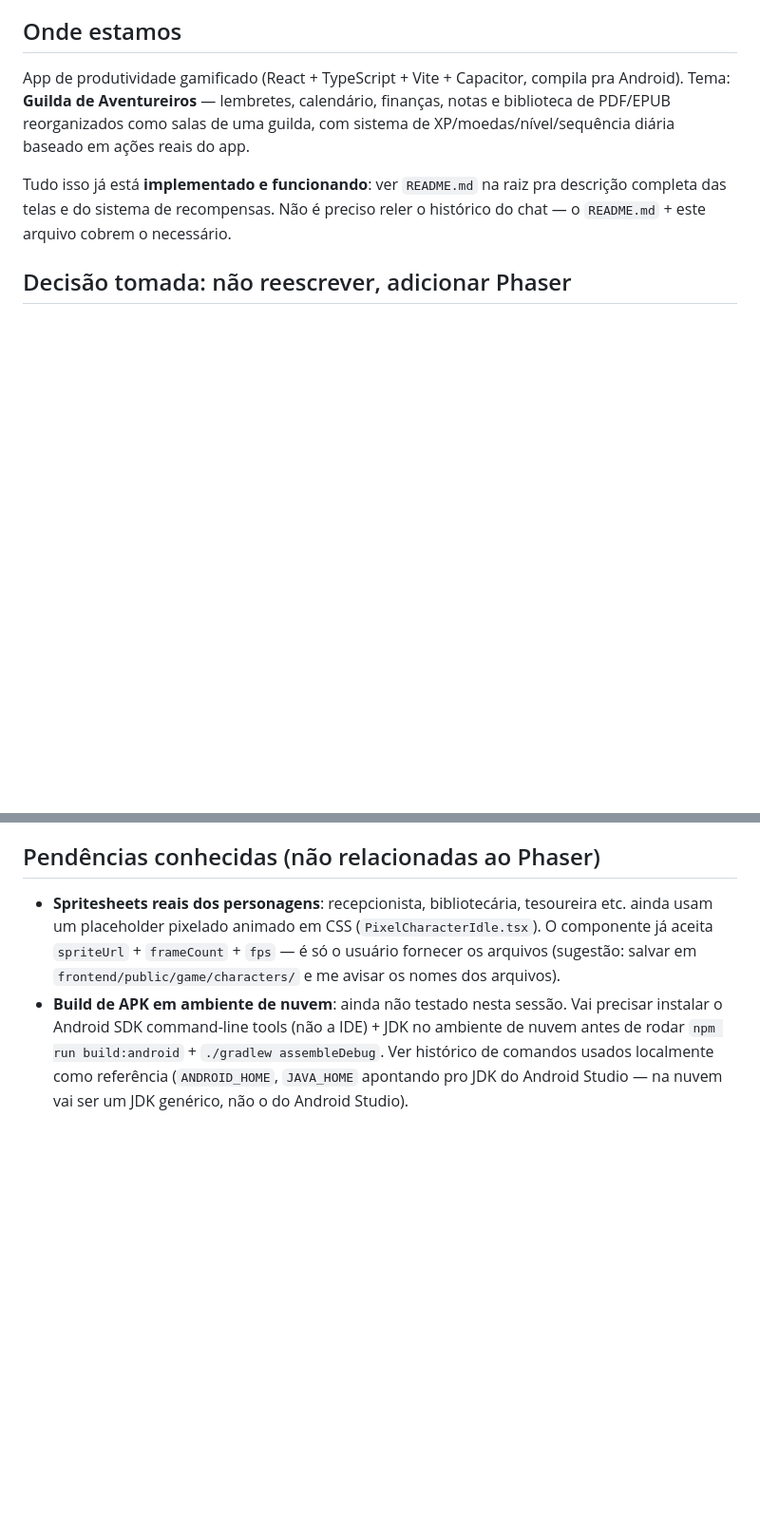
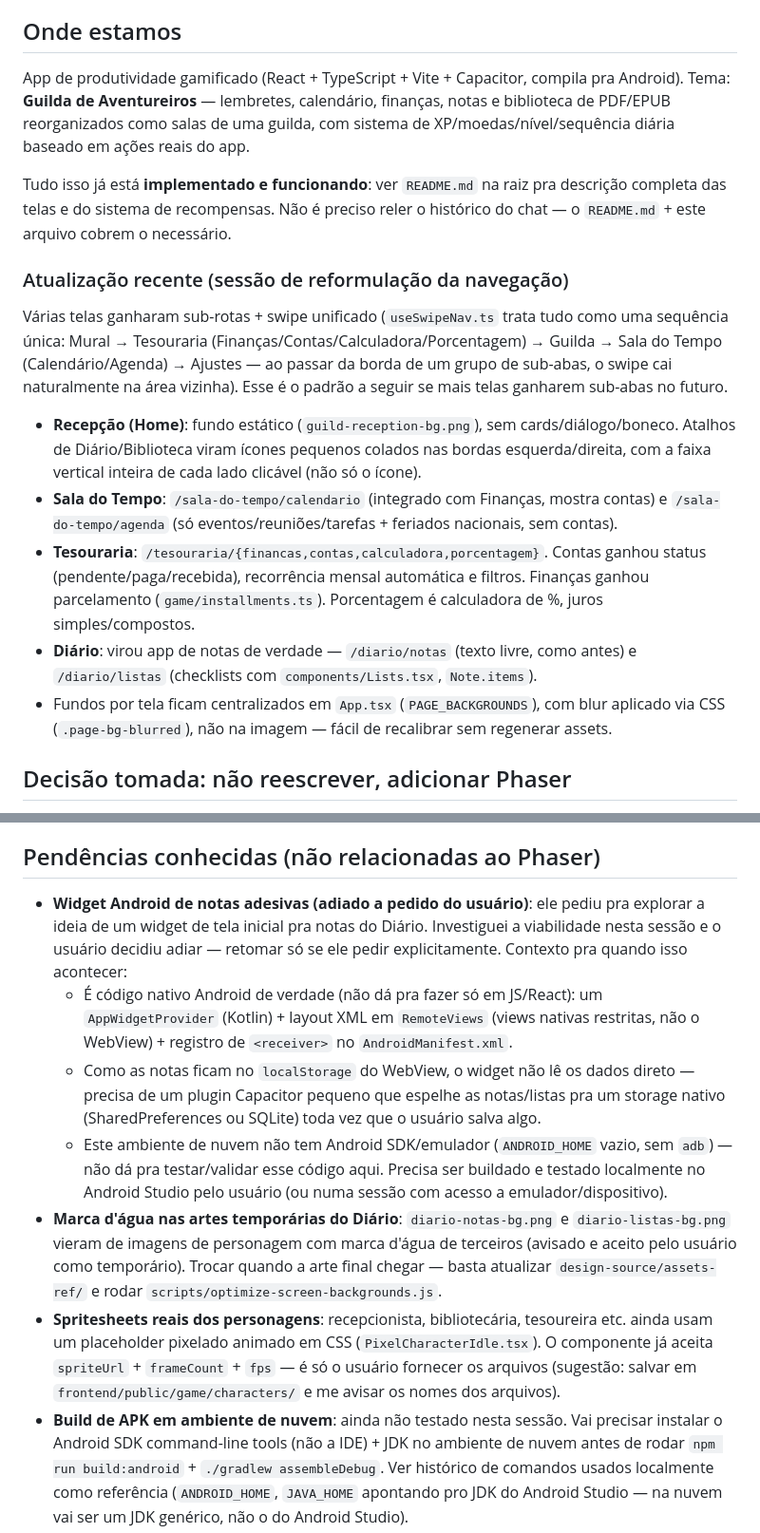
Before and after one commit to Kinshi13/When-Dungeons-Arise, a Markdown page: NEXT_STEPS.md, 2 parts joined by grey strips. Shown at 95% size. Drawn GitHub-style; blank space fills up the shorter version.

Commit message:
Atualiza NEXT_STEPS.md com o estado atual da navegação e o widget adiado
Documenta a reformulação de navegação desta sessão (sub-rotas + swipe
unificado, Recepção/Sala do Tempo/Tesouraria/Diário) e registra a decisão
do usuário de adiar o widget Android de notas adesivas, com o contexto
técnico (plugin nativo necessário, sem SDK/emulador neste ambiente) pra
quando ele quiser retomar.

```diff
--- a/NEXT_STEPS.md
+++ b/NEXT_STEPS.md
@@ -13,6 +13,27 @@ diária baseado em ações reais do app.
 Tudo isso já está **implementado e funcionando**: ver `README.md` na raiz pra descrição
 completa das telas e do sistema de recompensas. Não é preciso reler o histórico do chat —
 o `README.md` + este arquivo cobrem o necessário.
+
+### Atualização recente (sessão de reformulação da navegação)
+
+Várias telas ganharam sub-rotas + swipe unificado (`useSwipeNav.ts` trata tudo como uma
+sequência única: Mural → Tesouraria (Finanças/Contas/Calculadora/Porcentagem) → Guilda →
+Sala do Tempo (Calendário/Agenda) → Ajustes — ao passar da borda de um grupo de sub-abas, o
+swipe cai naturalmente na área vizinha). Esse é o padrão a seguir se mais telas ganharem
+sub-abas no futuro.
+
+- **Recepção (Home)**: fundo estático (`guild-reception-bg.png`), sem cards/diálogo/boneco.
+  Atalhos de Diário/Biblioteca viram ícones pequenos colados nas bordas esquerda/direita,
+  com a faixa vertical inteira de cada lado clicável (não só o ícone).
+- **Sala do Tempo**: `/sala-do-tempo/calendario` (integrado com Finanças, mostra contas) e
+  `/sala-do-tempo/agenda` (só eventos/reuniões/tarefas + feriados nacionais, sem contas).
+- **Tesouraria**: `/tesouraria/{financas,contas,calculadora,porcentagem}`. Contas ganhou
+  status (pendente/paga/recebida), recorrência mensal automática e filtros. Finanças ganhou
+  parcelamento (`game/installments.ts`). Porcentagem é calculadora de %, juros simples/compostos.
+- **Diário**: virou app de notas de verdade — `/diario/notas` (texto livre, como antes) e
+  `/diario/listas` (checklists com `components/Lists.tsx`, `Note.items`).
+- Fundos por tela ficam centralizados em `App.tsx` (`PAGE_BACKGROUNDS`), com blur aplicado via
+  CSS (`.page-bg-blurred`), não na imagem — fácil de recalibrar sem regenerar assets.
 
 ## Decisão tomada: não reescrever, adicionar Phaser
 
@@ -48,6 +69,23 @@ sistema de XP) pra ganho incerto.
 
 ## Pendências conhecidas (não relacionadas ao Phaser)
 
+- **Widget Android de notas adesivas (adiado a pedido do usuário)**: ele pediu pra explorar a
+  ideia de um widget de tela inicial pra notas do Diário. Investiguei a viabilidade nesta sessão
+  e o usuário decidiu adiar — retomar só se ele pedir explicitamente. Contexto pra quando isso
+  acontecer:
+  - É código nativo Android de verdade (não dá pra fazer só em JS/React): um
+    `AppWidgetProvider` (Kotlin) + layout XML em `RemoteViews` (views nativas restritas, não o
+    WebView) + registro de `<receiver>` no `AndroidManifest.xml`.
+  - Como as notas ficam no `localStorage` do WebView, o widget não lê os dados direto — precisa
+    de um plugin Capacitor pequeno que espelhe as notas/listas pra um storage nativo
+    (SharedPreferences ou SQLite) toda vez que o usuário salva algo.
+  - Este ambiente de nuvem não tem Android SDK/emulador (`ANDROID_HOME` vazio, sem `adb`) — não
+    dá pra testar/validar esse código aqui. Precisa ser buildado e testado localmente no Android
+    Studio pelo usuário (ou numa sessão com acesso a emulador/dispositivo).
+- **Marca d'água nas artes temporárias do Diário**: `diario-notas-bg.png` e
+  `diario-listas-bg.png` vieram de imagens de personagem com marca d'água de terceiros
+  (avisado e aceito pelo usuário como temporário). Trocar quando a arte final chegar — basta
+  atualizar `design-source/assets-ref/` e rodar `scripts/optimize-screen-backgrounds.js`.
 - **Spritesheets reais dos personagens**: recepcionista, bibliotecária, tesoureira etc. ainda
   usam um placeholder pixelado animado em CSS (`PixelCharacterIdle.tsx`). O componente já
   aceita `spriteUrl` + `frameCount` + `fps` — é só o usuário fornecer os arquivos (sugestão:
```
